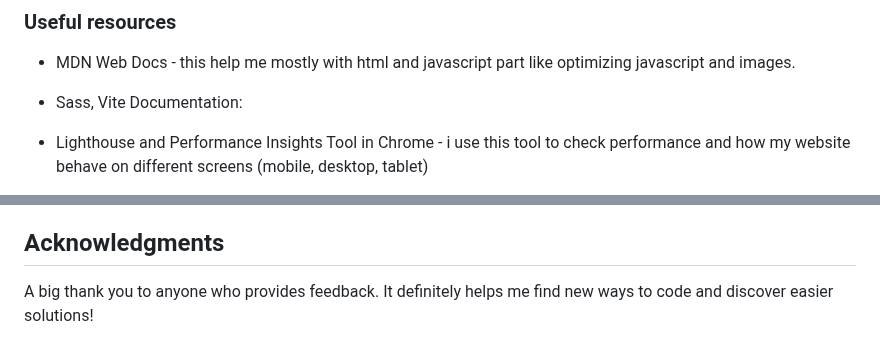
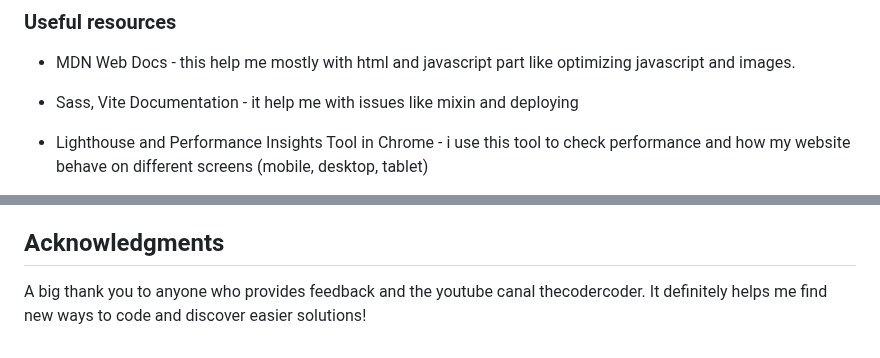
Before and after one commit to DarekRepos/Responsive-news-homepage, a Markdown page: README.md, 2 parts joined by grey strips. GitHub-like rendering.

Commit message:
Added new text to the section

```diff
--- a/README.md
+++ b/README.md
@@ -72,7 +72,7 @@ I'm proud to have achieved flexible and responsive layouts. Deploying the page t
 
 - MDN Web Docs - this help me mostly with html and javascript part like optimizing javascript and images.
 
-- Sass, Vite Documentation:
+- Sass, Vite Documentation - it help me with issues like mixin and deploying
 
 - Lighthouse and Performance Insights Tool in  Chrome - i use this tool to check performance and how my website behave on different screens (mobile, desktop, tablet)
 
@@ -92,4 +92,4 @@ I'm proud to have achieved flexible and responsive layouts. Deploying the page t
 
 ## Acknowledgments
 
-A big thank you to anyone who provides feedback. It definitely helps me find new ways to code and discover easier solutions!
+A big thank you to anyone who provides feedback and the youtube canal thecodercoder.  It definitely helps me find new ways to code and discover easier solutions!
```
